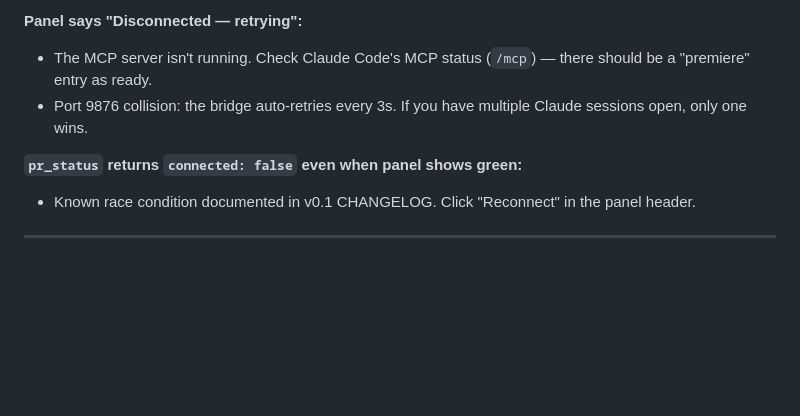
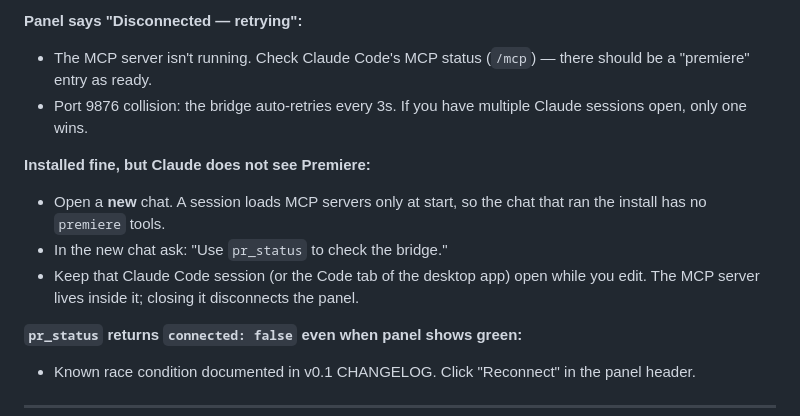
Before and after one commit to koptsev63/premiere-claude-bridge, a Markdown page: docs/install.md, the part around the change. GitHub-like rendering; blank space fills up the shorter version.

```diff
--- a/docs/install.md
+++ b/docs/install.md
@@ -62,6 +62,11 @@ ln -sf "$(pwd)/cep-extension" \
 **Panel says "Disconnected — retrying":**
 - The MCP server isn't running. Check Claude Code's MCP status (`/mcp`) — there should be a "premiere" entry as ready.
 - Port 9876 collision: the bridge auto-retries every 3s. If you have multiple Claude sessions open, only one wins.
+
+**Installed fine, but Claude does not see Premiere:**
+- Open a **new** chat. A session loads MCP servers only at start, so the chat that ran the install has no `premiere` tools.
+- In the new chat ask: "Use `pr_status` to check the bridge."
+- Keep that Claude Code session (or the Code tab of the desktop app) open while you edit. The MCP server lives inside it; closing it disconnects the panel.
 
 **`pr_status` returns `connected: false` even when panel shows green:**
 - Known race condition documented in v0.1 CHANGELOG. Click "Reconnect" in the panel header.
```
Also changed, not shown: README.md (+6 -0 lines).
